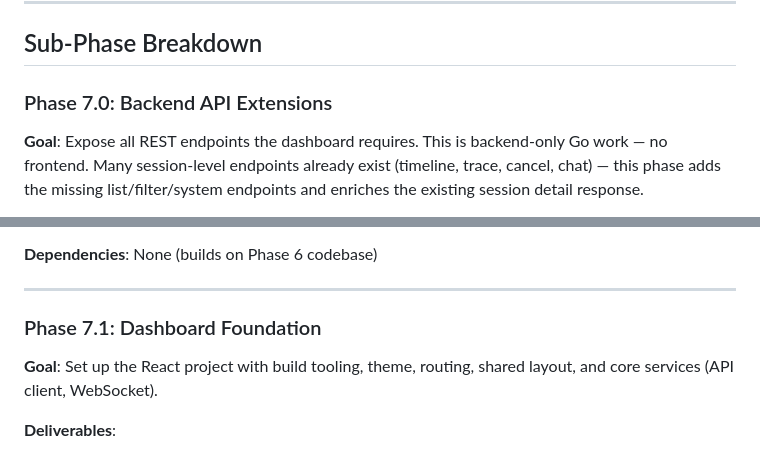
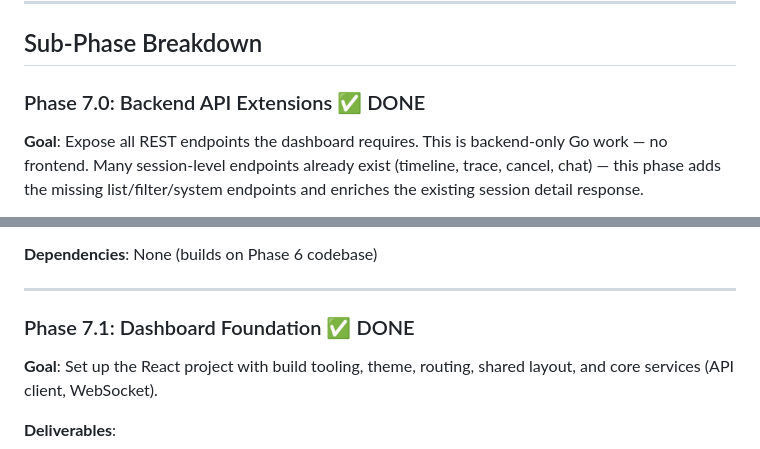
Before and after one commit to codeready-toolchain/tarsy, a Markdown page: docs/phase7-dashboard-plan.md, 2 parts joined by grey strips. GitHub-like rendering.

```diff
--- a/docs/phase7-dashboard-plan.md
+++ b/docs/phase7-dashboard-plan.md
@@ -57,7 +57,7 @@ The new TARSy backend (Phases 1–6) is complete. The dashboard needs additional
 
 ## Sub-Phase Breakdown
 
-### Phase 7.0: Backend API Extensions
+### Phase 7.0: Backend API Extensions ✅ DONE
 
 **Goal**: Expose all REST endpoints the dashboard requires. This is backend-only Go work — no frontend. Many session-level endpoints already exist (timeline, trace, cancel, chat) — this phase adds the missing list/filter/system endpoints and enriches the existing session detail response.
 
@@ -114,7 +114,7 @@ The new TARSy backend (Phases 1–6) is complete. The dashboard needs additional
 
 ---
 
-### Phase 7.1: Dashboard Foundation
+### Phase 7.1: Dashboard Foundation ✅ DONE
 
 **Goal**: Set up the React project with build tooling, theme, routing, shared layout, and core services (API client, WebSocket).
 
```
Also changed, not shown: docs/project-plan.md (+3 -1 lines).
